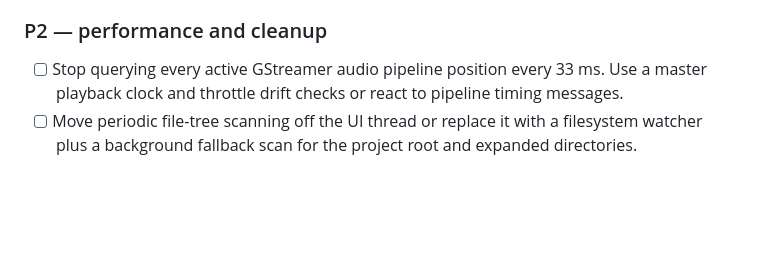
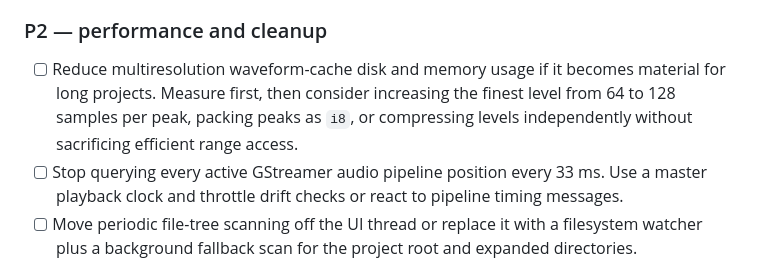
Before and after one commit to waterblower/opencut, a Markdown page: rust/todo.md, the part around the change. GitHub-like rendering; blank space fills up the shorter version.

```diff
--- a/rust/todo.md
+++ b/rust/todo.md
@@ -35,6 +35,10 @@
 
 ### P2 — performance and cleanup
 
+- [ ] Reduce multiresolution waveform-cache disk and memory usage if it becomes
+      material for long projects. Measure first, then consider increasing the
+      finest level from 64 to 128 samples per peak, packing peaks as `i8`, or
+      compressing levels independently without sacrificing efficient range access.
 - [ ] Stop querying every active GStreamer audio pipeline position every 33 ms.
       Use a master playback clock and throttle drift checks or react to pipeline
       timing messages.
```
